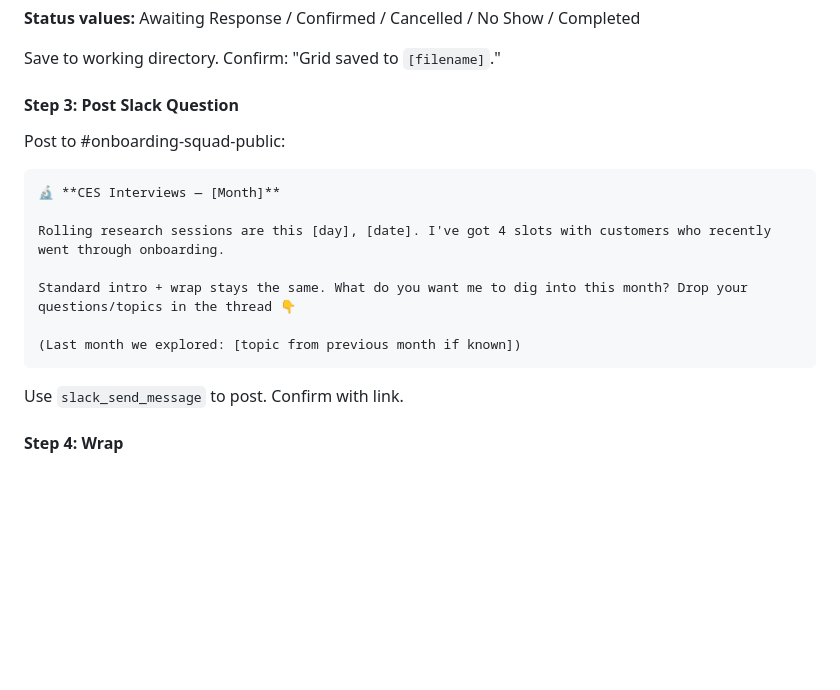
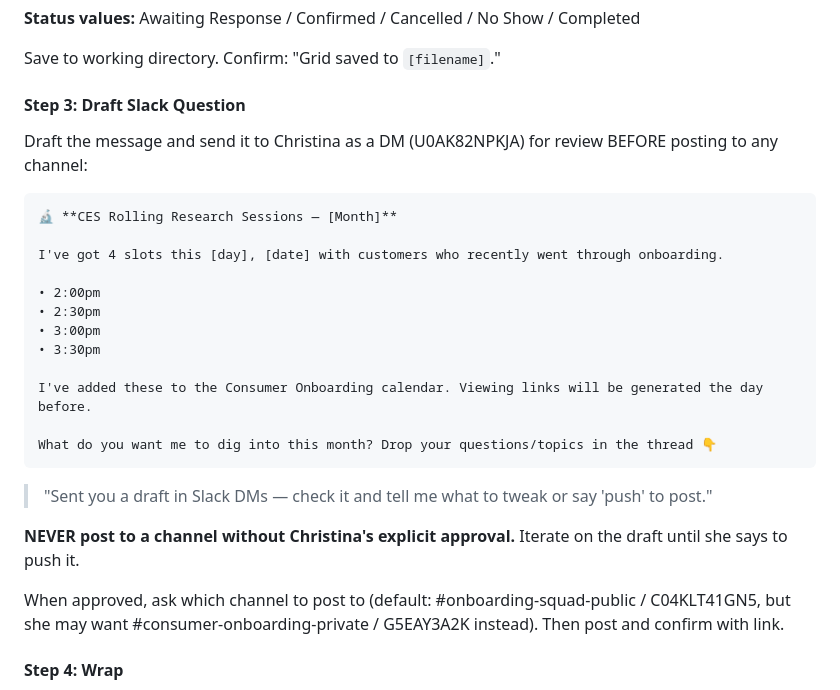
Before and after one commit to christinacheadlewise/UX-Research-Skills, a Markdown page: skills/ces-setup/SKILL.md, the part around the change. Rendered like a GitHub page; blank space fills up the shorter version.

Commit message:
Always draft Slack posts to DM for review before posting to channel
CES setup now sends Christina a DM draft first and waits for approval
before posting to any public/private channel. No more fire-and-forget.

Co-Authored-By: Claude Opus 4.7 <noreply@anthropic.com>

````diff
--- a/skills/ces-setup/SKILL.md
+++ b/skills/ces-setup/SKILL.md
@@ -37,21 +37,30 @@ Slot,Time,Name,Email,Consent Sent,Consent Signed,Status,Paid,Notes
 
 Save to working directory. Confirm: "Grid saved to `[filename]`."
 
-#### Step 3: Post Slack Question
+#### Step 3: Draft Slack Question
 
-Post to #onboarding-squad-public:
+Draft the message and send it to Christina as a DM (U0AK82NPKJA) for review BEFORE posting to any channel:
 
 ```
-🔬 **CES Interviews — [Month]**
+🔬 **CES Rolling Research Sessions — [Month]**
 
-Rolling research sessions are this [day], [date]. I've got 4 slots with customers who recently went through onboarding.
+I've got 4 slots this [day], [date] with customers who recently went through onboarding.
 
-Standard intro + wrap stays the same. What do you want me to dig into this month? Drop your questions/topics in the thread 👇
+• 2:00pm
+• 2:30pm
+• 3:00pm
+• 3:30pm
 
-(Last month we explored: [topic from previous month if known])
+I've added these to the Consumer Onboarding calendar. Viewing links will be generated the day before.
+
+What do you want me to dig into this month? Drop your questions/topics in the thread 👇
 ```
 
-Use `slack_send_message` to post. Confirm with link.
+> "Sent you a draft in Slack DMs — check it and tell me what to tweak or say 'push' to post."
+
+**NEVER post to a channel without Christina's explicit approval.** Iterate on the draft until she says to push it.
+
+When approved, ask which channel to post to (default: #onboarding-squad-public / C04KLT41GN5, but she may want #consumer-onboarding-private / G5EAY3A2K instead). Then post and confirm with link.
 
 #### Step 4: Wrap
 
````
